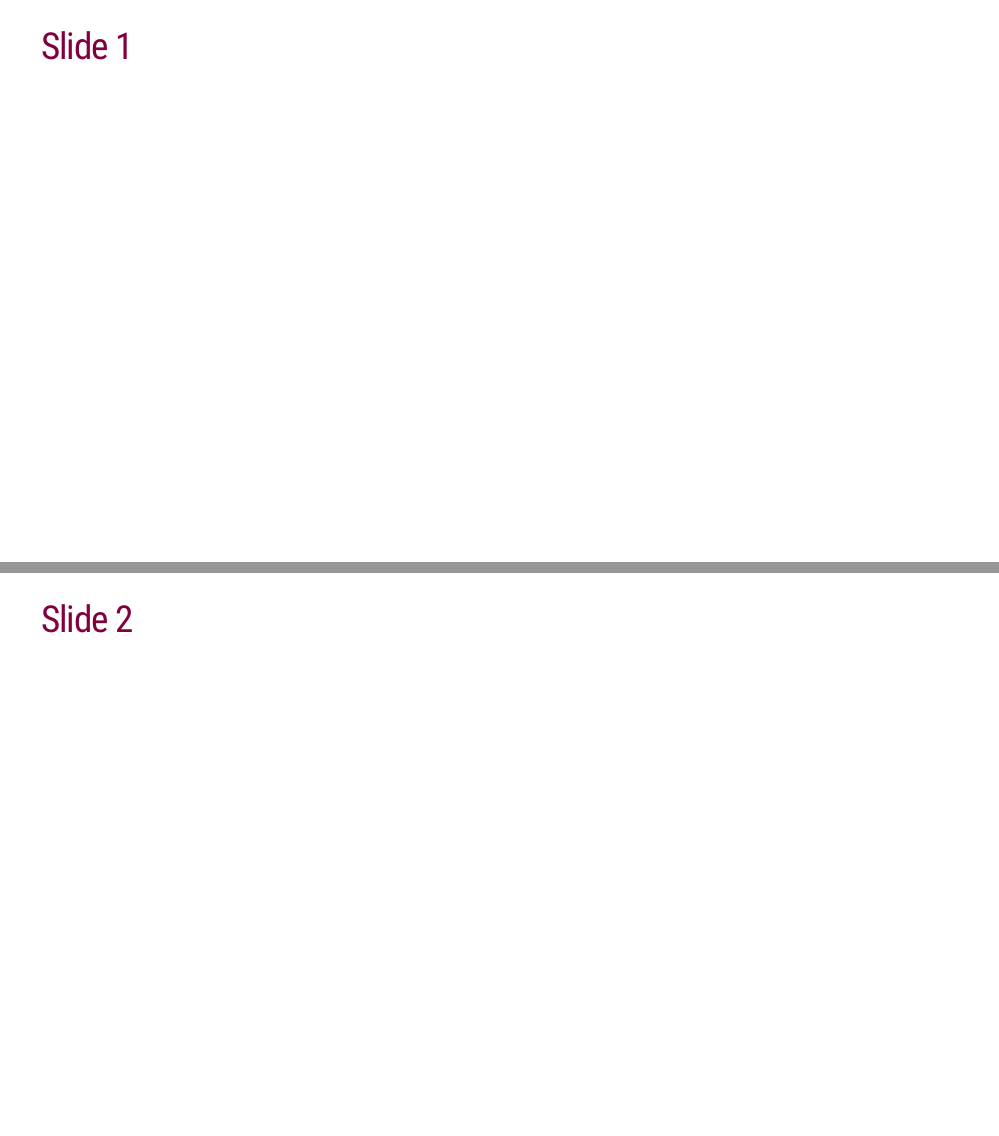
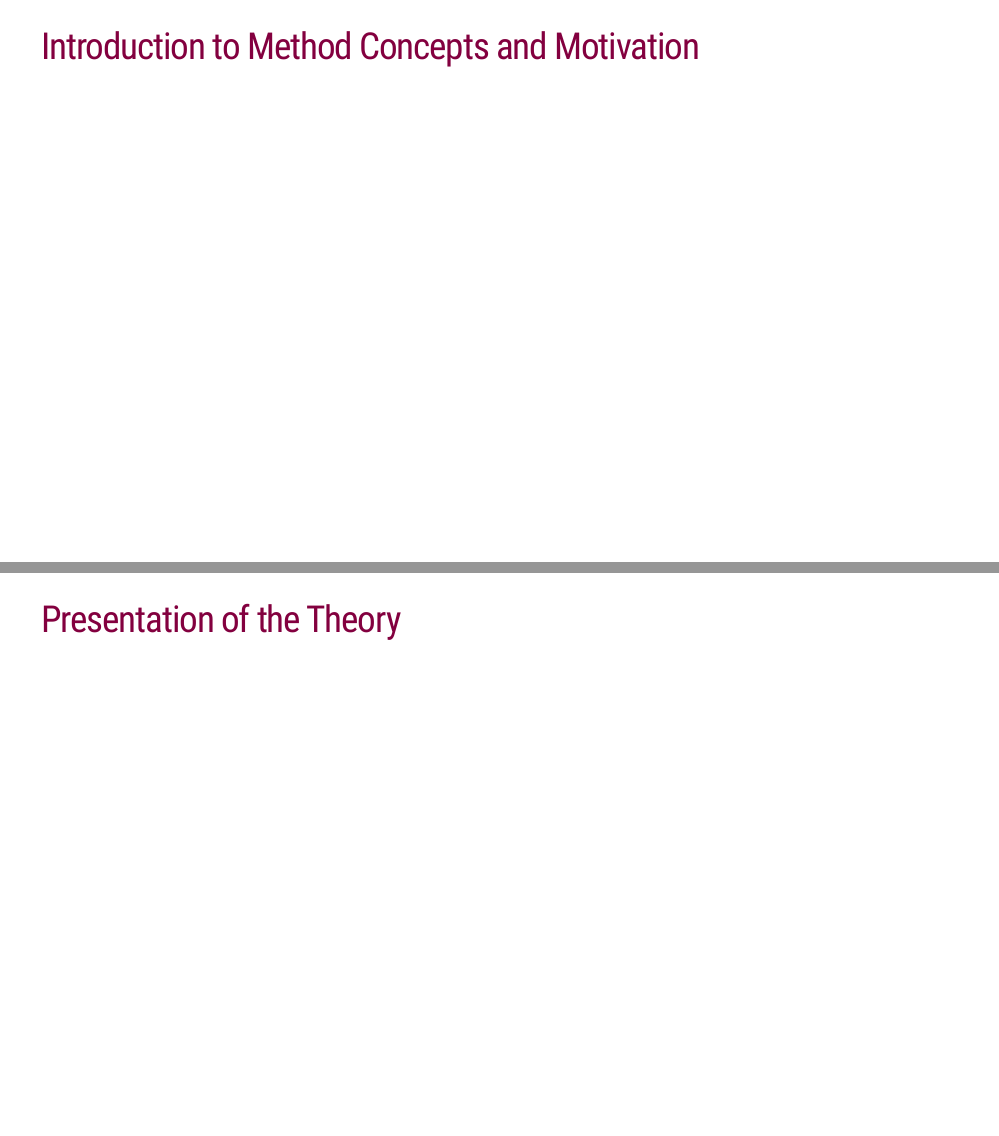
Before and after one commit to eshan-kaul/CMDA4654_Final_Project_Team_1, an R Markdown document (Team1-PLS_Lesson.Rmd): pages 2 and 3 of 15 before the commit and pages 2 and 3 of 17 after it, joined at a grey line. The pictures show the slides in the output file Team1-PLS_Lesson.html that the author committed with the source; the slides are laid out offline by our stand-in for remark.js, each with all of its steps uncovered, in fonts that may differ from those the slides ask for, and without slide numbers, shadows or browser add-ons; a font, style sheet, LaTeX package, included part or bibliography that could not be used is replaced or left out.

Commit message:
added slides

````diff
--- a/Team1-PLS_Lesson.Rmd
+++ b/Team1-PLS_Lesson.Rmd
@@ -36,9 +36,9 @@ top_icon = function(x) {
 }
 ```
 
-## Slide 1
+## Introduction to Method Concepts and Motivation
 
 ---
 
 
-## Slide 2
+## Presentation of the Theory
````
Also changed, not shown: Team1-PLS_Lesson.html, Team1-PLS_Lesson.Rmd (11 more changed lines).
